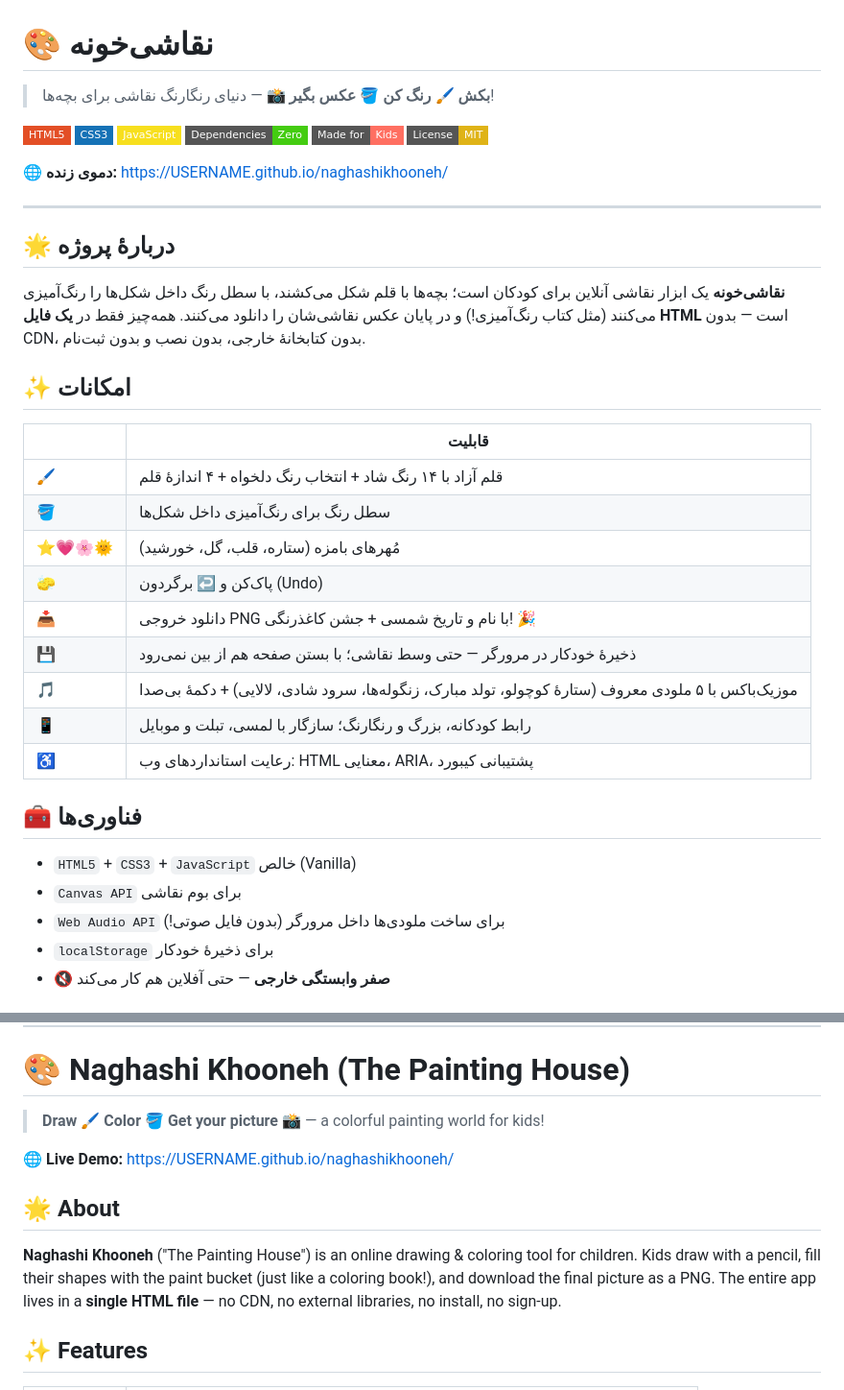
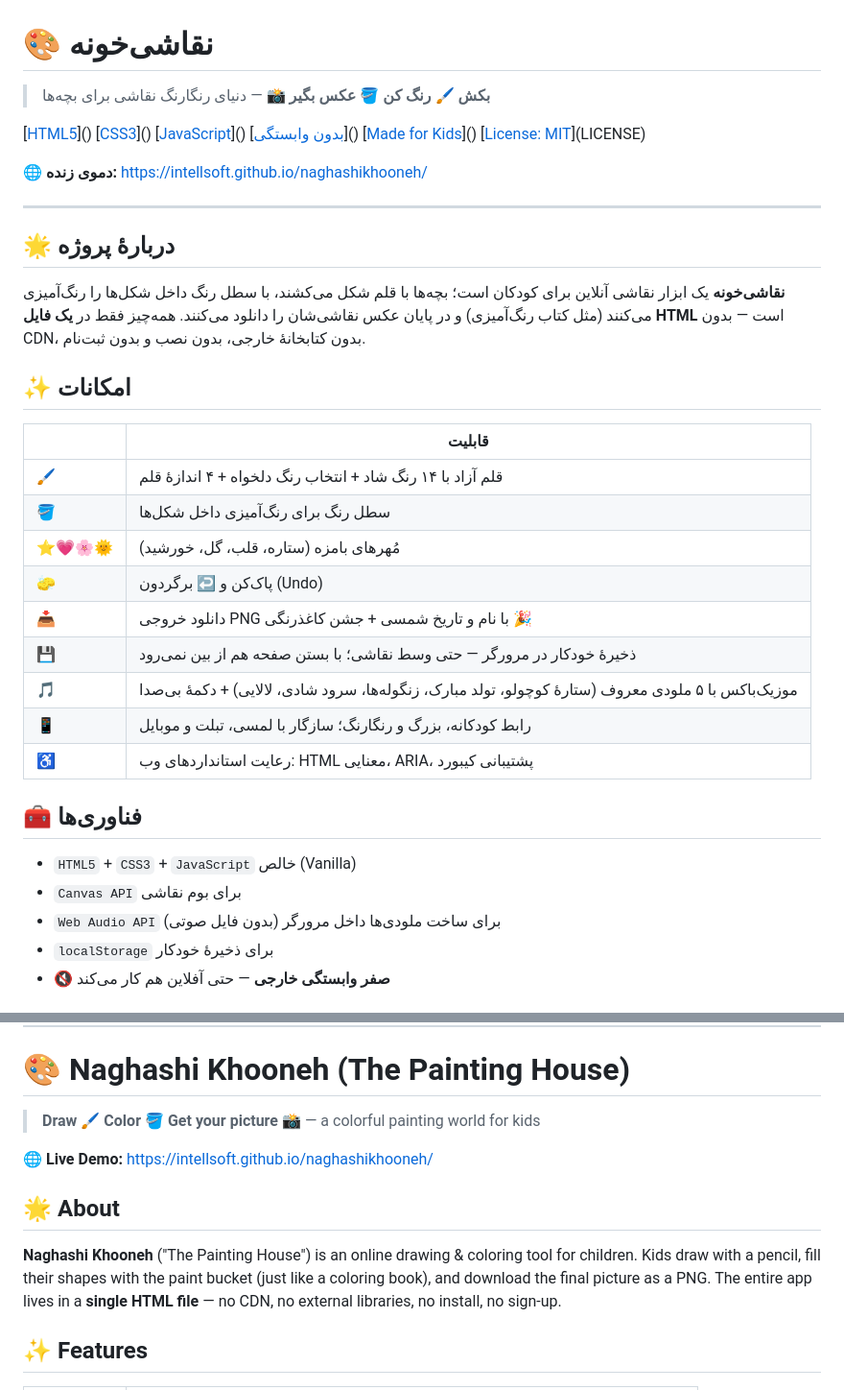
Before and after one commit to intellsoft/naghashikhooneh, a Markdown page: README.md, 2 parts joined by grey strips. Shown at 96% size. Rendered like a GitHub page; badges without logos.

```diff
--- a/README.md
+++ b/README.md
@@ -2,22 +2,22 @@
 
 # 🎨 نقاشی‌خونه
 
-> **بکش 🖌️ رنگ کن 🪣 عکس بگیر 📸** — دنیای رنگارنگ نقاشی برای بچه‌ها!
+> **بکش 🖌️ رنگ کن 🪣 عکس بگیر 📸** — دنیای رنگارنگ نقاشی برای بچه‌ها
 
-[![HTML5](https://img.shields.io/badge/HTML5-E34F26?style=flat-square&logo=html5&logoColor=white)]()
-[![CSS3](https://img.shields.io/badge/CSS3-1572B6?style=flat-square&logo=css3&logoColor=white)]()
-[![JavaScript](https://img.shields.io/badge/JavaScript-F7DF1E?style=flat-square&logo=javascript&logoColor=black)]()
-[![بدون وابستگی](https://img.shields.io/badge/Dependencies-Zero-success?style=flat-square)]()
-[![Made for Kids](https://img.shields.io/badge/Made%20for-Kids-ff6f61?style=flat-square)]()
-[![License: MIT](https://img.shields.io/badge/License-MIT-yellow.svg?style=flat-square)](LICENSE)
+[[HTML5](https://img.shields.io/badge/HTML5-E34F26?style=flat-square&logo=html5&logoColor=white)]()
+[[CSS3](https://img.shields.io/badge/CSS3-1572B6?style=flat-square&logo=css3&logoColor=white)]()
+[[JavaScript](https://img.shields.io/badge/JavaScript-F7DF1E?style=flat-square&logo=javascript&logoColor=black)]()
+[[بدون وابستگی](https://img.shields.io/badge/Dependencies-Zero-success?style=flat-square)]()
+[[Made for Kids](https://img.shields.io/badge/Made%20for-Kids-ff6f61?style=flat-square)]()
+[[License: MIT](https://img.shields.io/badge/License-MIT-yellow.svg?style=flat-square)](LICENSE)
 
-🌐 **دموی زنده:** [https://USERNAME.github.io/naghashikhooneh/](https://USERNAME.github.io/naghashikhooneh/)
+🌐 **دموی زنده:** [https://intellsoft.github.io/naghashikhooneh/](https://intellsoft.github.io/naghashikhooneh/)
 
 ---
 
 ## 🌟 دربارهٔ پروژه
 
-**نقاشی‌خونه** یک ابزار نقاشی آنلاین برای کودکان است؛ بچه‌ها با قلم شکل می‌کشند، با سطل رنگ داخل شکل‌ها را رنگ‌آمیزی می‌کنند (مثل کتاب رنگ‌آمیزی!) و در پایان عکس نقاشی‌شان را دانلود می‌کنند. همه‌چیز فقط در **یک فایل HTML** است — بدون CDN، بدون کتابخانهٔ خارجی، بدون نصب و بدون ثبت‌نام.
+**نقاشی‌خونه** یک ابزار نقاشی آنلاین برای کودکان است؛ بچه‌ها با قلم شکل می‌کشند، با سطل رنگ داخل شکل‌ها را رنگ‌آمیزی می‌کنند (مثل کتاب رنگ‌آمیزی) و در پایان عکس نقاشی‌شان را دانلود می‌کنند. همه‌چیز فقط در **یک فایل HTML** است — بدون CDN، بدون کتابخانهٔ خارجی، بدون نصب و بدون ثبت‌نام.
 
 ## ✨ امکانات
 
@@ -27,7 +27,7 @@
 | 🪣 | سطل رنگ برای رنگ‌آمیزی داخل شکل‌ها |
 | ⭐💗🌸🌞 | مُهرهای بامزه (ستاره، قلب، گل، خورشید) |
 | 🧽 | پاک‌کن و ↩️ برگردون (Undo) |
-| 📥 | دانلود خروجی PNG با نام و تاریخ شمسی + جشن کاغذرنگی! 🎉 |
+| 📥 | دانلود خروجی PNG با نام و تاریخ شمسی + جشن کاغذرنگی 🎉 |
 | 💾 | ذخیرهٔ خودکار در مرورگر — حتی وسط نقاشی؛ با بستن صفحه هم از بین نمی‌رود |
 | 🎵 | موزیک‌باکس با ۵ ملودی معروف (ستارهٔ کوچولو، تولد مبارک، زنگوله‌ها، سرود شادی، لالایی) + دکمهٔ بی‌صدا |
 | 📱 | رابط کودکانه، بزرگ و رنگارنگ؛ سازگار با لمسی، تبلت و موبایل |
@@ -37,7 +37,7 @@
 
 - `HTML5` + `CSS3` + `JavaScript` خالص (Vanilla)
 - `Canvas API` برای بوم نقاشی
-- `Web Audio API` برای ساخت ملودی‌ها داخل مرورگر (بدون فایل صوتی!)
+- `Web Audio API` برای ساخت ملودی‌ها داخل مرورگر (بدون فایل صوتی)
 - `localStorage` برای ذخیرهٔ خودکار
 - 🔇 **صفر وابستگی خارجی** — حتی آفلاین هم کار می‌کند
 
@@ -79,13 +79,13 @@ python -m http.server 8000
 
 # 🎨 Naghashi Khooneh (The Painting House)
 
-> **Draw 🖌️ Color 🪣 Get your picture 📸** — a colorful painting world for kids!
+> **Draw 🖌️ Color 🪣 Get your picture 📸** — a colorful painting world for kids
 
-🌐 **Live Demo:** [https://USERNAME.github.io/naghashikhooneh/](https://USERNAME.github.io/naghashikhooneh/)
+🌐 **Live Demo:** [https://intellsoft.github.io/naghashikhooneh/](https://intellsoft.github.io/naghashikhooneh/)
 
 ## 🌟 About
 
-**Naghashi Khooneh** ("The Painting House") is an online drawing & coloring tool for children. Kids draw with a pencil, fill their shapes with the paint bucket (just like a coloring book!), and download the final picture as a PNG. The entire app lives in a **single HTML file** — no CDN, no external libraries, no install, no sign-up.
+**Naghashi Khooneh** ("The Painting House") is an online drawing & coloring tool for children. Kids draw with a pencil, fill their shapes with the paint bucket (just like a coloring book), and download the final picture as a PNG. The entire app lives in a **single HTML file** — no CDN, no external libraries, no install, no sign-up.
 
 ## ✨ Features
 
```
Also changed, not shown: other parts of README.md (+1 -1 lines).
